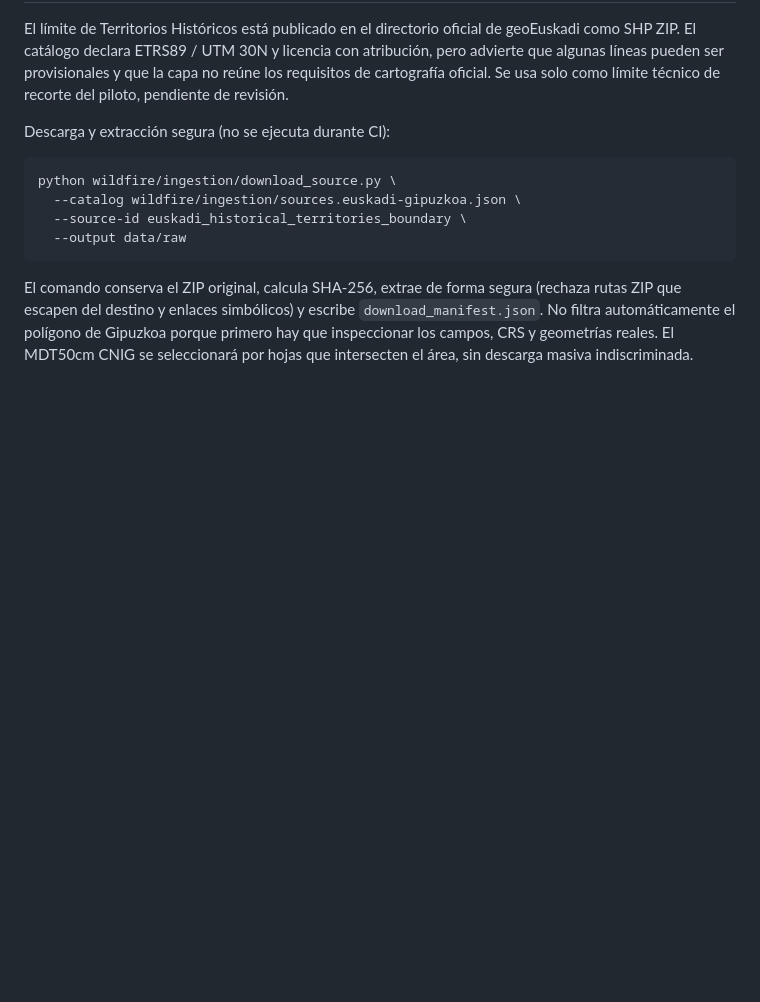
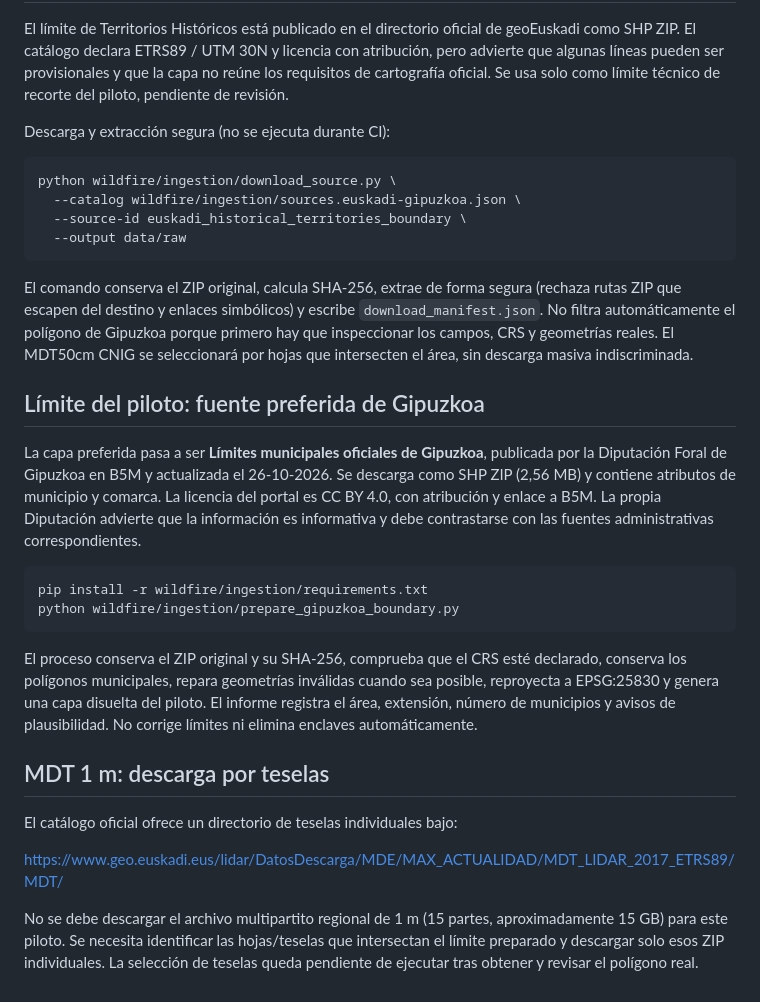
Before and after one commit to irratiamendiak/IrratiGIS, a Markdown page: wildfire/ingestion/README.md, the part around the change. Rendered like a GitHub page; blank space fills up the shorter version.

Commit message:
Document preferred Gipuzkoa boundary source and MDT tile strategy

```diff
--- a/wildfire/ingestion/README.md
+++ b/wildfire/ingestion/README.md
@@ -49,3 +49,20 @@ Descarga y extracción segura (no se ejecuta durante CI):
       --output data/raw
 
 El comando conserva el ZIP original, calcula SHA-256, extrae de forma segura (rechaza rutas ZIP que escapen del destino y enlaces simbólicos) y escribe `download_manifest.json`. No filtra automáticamente el polígono de Gipuzkoa porque primero hay que inspeccionar los campos, CRS y geometrías reales. El MDT50cm CNIG se seleccionará por hojas que intersecten el área, sin descarga masiva indiscriminada.
+
+## Límite del piloto: fuente preferida de Gipuzkoa
+
+La capa preferida pasa a ser **Límites municipales oficiales de Gipuzkoa**, publicada por la Diputación Foral de Gipuzkoa en B5M y actualizada el 26-10-2026. Se descarga como SHP ZIP (2,56 MB) y contiene atributos de municipio y comarca. La licencia del portal es CC BY 4.0, con atribución y enlace a B5M. La propia Diputación advierte que la información es informativa y debe contrastarse con las fuentes administrativas correspondientes.
+
+    pip install -r wildfire/ingestion/requirements.txt
+    python wildfire/ingestion/prepare_gipuzkoa_boundary.py
+
+El proceso conserva el ZIP original y su SHA-256, comprueba que el CRS esté declarado, conserva los polígonos municipales, repara geometrías inválidas cuando sea posible, reproyecta a EPSG:25830 y genera una capa disuelta del piloto. El informe registra el área, extensión, número de municipios y avisos de plausibilidad. No corrige límites ni elimina enclaves automáticamente.
+
+## MDT 1 m: descarga por teselas
+
+El catálogo oficial ofrece un directorio de teselas individuales bajo:
+
+https://www.geo.euskadi.eus/lidar/DatosDescarga/MDE/MAX_ACTUALIDAD/MDT_LIDAR_2017_ETRS89/MDT/
+
+No se debe descargar el archivo multipartito regional de 1 m (15 partes, aproximadamente 15 GB) para este piloto. Se necesita identificar las hojas/teselas que intersectan el límite preparado y descargar solo esos ZIP individuales. La selección de teselas queda pendiente de ejecutar tras obtener y revisar el polígono real.
```
